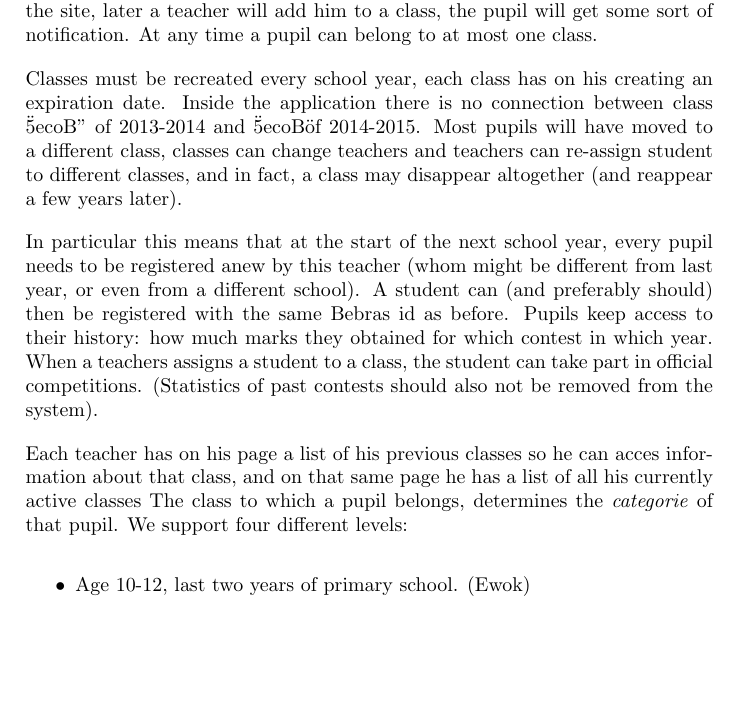
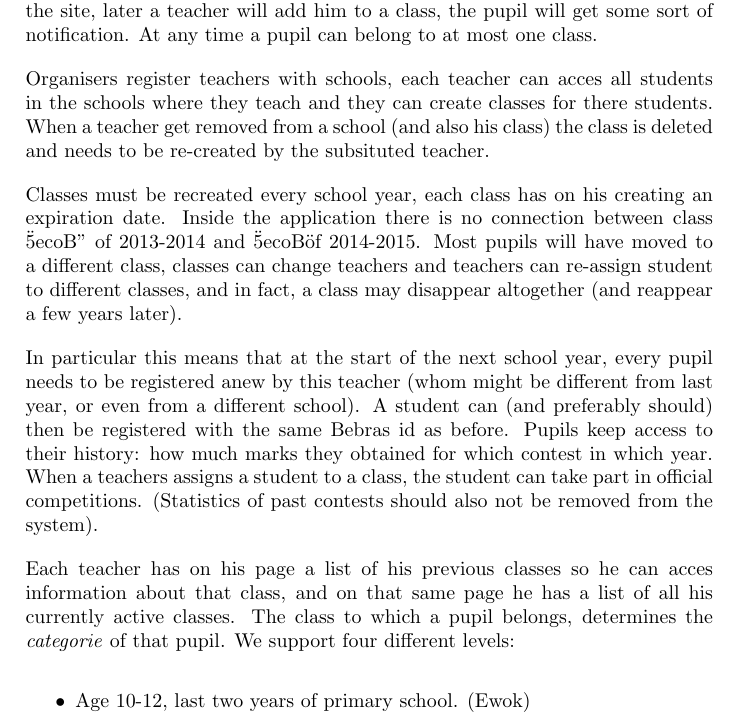
Before and after one commit to SanderDemeester/avank-bebras, a LaTeX document (design/srs/SRS.tex, which reads design/srs/part_3.tex): part of page 5 of 13, cut so that both start at the same text, the shorter picture padded with empty space. Compiled offline with pdfLaTeX.

Commit message:
Update SRS-draft section 3

```diff
--- a/design/srs/part_3.tex
+++ b/design/srs/part_3.tex
@@ -2,6 +2,9 @@
 \section*{3 Classes and Schools}
 
 A teacher is responsible for a number of \emph{classes}. A class belongs to a \emph{single} school, which implies that a school consists of multiple classes. Teachers may be responsible for classes in different schools. Classes have a number of registered pupils. Teachers assign pupils to classes, so when a pupils registers himself on the site, later a teacher will add him to a class, the pupil will get some sort of notification. At any time a pupil can belong to at most one class.
+
+Organisers register teachers with schools, each teacher can acces all students in the schools where they teach and they can create classes for there students.
+When a teacher get removed from a school (and also his class) the class is deleted and needs to be re-created by the subsituted teacher.
 
 Classes must be recreated every school year, each class has on his creating an expiration date. Inside the application there is no connection between class \"5ecoB" of 2013-2014 and \"5ecoB\" of 2014-2015. Most pupils will have moved to a different class, classes can change teachers and teachers can re-assign student to different classes, and in fact, a class may disappear altogether (and reappear a few years later).
 
@@ -9,7 +12,7 @@ In particular this means that at the start of the next school year, every pupil
 When a teachers assigns a student to a class, the student can take part in official competitions.
 (Statistics of past contests should also not be removed from the system).
 
-Each teacher has on his page a list of his previous classes so he can acces information about that class, and on that same page he has a list of all his currently active classes
+Each teacher has on his page a list of his previous classes so he can acces information about that class, and on that same page he has a list of all his currently active classes.
 The class to which a pupil belongs, determines the \emph{categorie} of that pupil. We support four different levels:
 \begin{itemize}
 \item Age 10-12, last two years of primary school. (Ewok)
```
